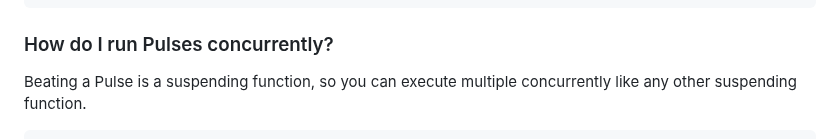
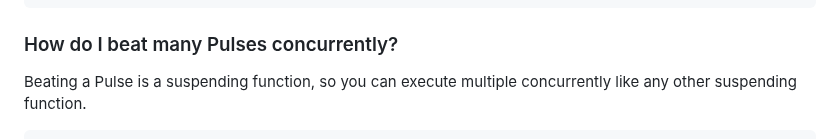
Before and after one commit to kevincianfarini/cardiologist, a Markdown page: README.md, the part around the change. GitHub-like rendering.

````diff
--- a/README.md
+++ b/README.md
@@ -149,7 +149,7 @@ withContext(scheduleName) {
 }
 ```
 
-### How do I run Pulses concurrently?
+### How do I beat many Pulses concurrently?
 
 Beating a Pulse is a suspending function, so you can execute multiple concurrently like any other suspending function.
 
````
